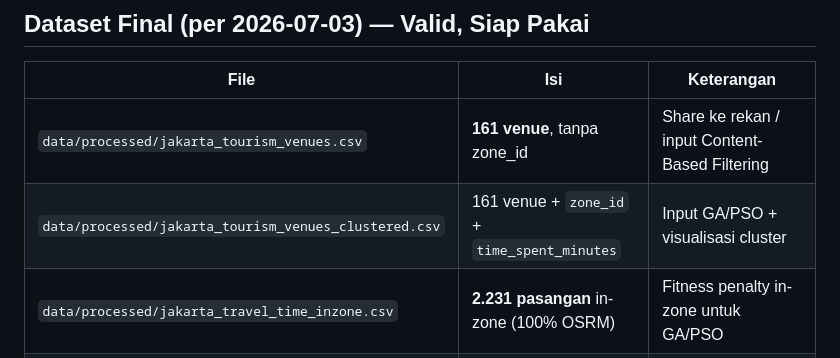
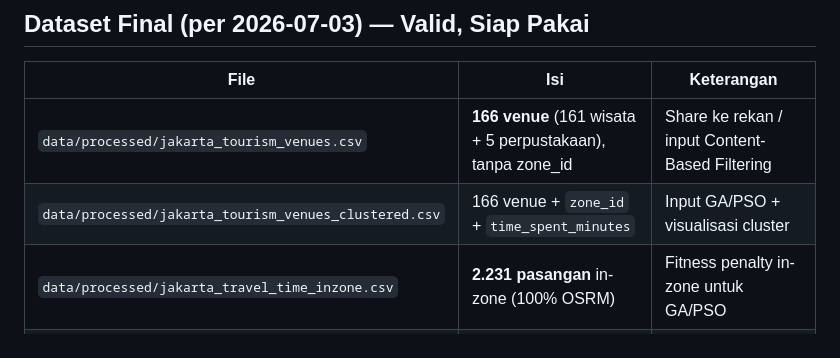
Before and after one commit to Hazjel/sistem-rekomendasi-destinasi-wisata-jakarta, a Markdown page: README.md, the part around the change. GitHub-like rendering.

Commit message:
docs: update jumlah venue 161 -> 166 (tambah 5 perpustakaan)

```diff
--- a/README.md
+++ b/README.md
@@ -28,8 +28,8 @@ Riset program **HUMIC** — sistem rekomendasi wisata Jakarta multi-hari berbasi
 
 | File | Isi | Keterangan |
 |------|-----|-----------|
-| `data/processed/jakarta_tourism_venues.csv` | **161 venue**, tanpa zone_id | Share ke rekan / input Content-Based Filtering |
-| `data/processed/jakarta_tourism_venues_clustered.csv` | 161 venue + `zone_id` + `time_spent_minutes` | Input GA/PSO + visualisasi cluster |
+| `data/processed/jakarta_tourism_venues.csv` | **166 venue** (161 wisata + 5 perpustakaan), tanpa zone_id | Share ke rekan / input Content-Based Filtering |
+| `data/processed/jakarta_tourism_venues_clustered.csv` | 166 venue + `zone_id` + `time_spent_minutes` | Input GA/PSO + visualisasi cluster |
 | `data/processed/jakarta_travel_time_inzone.csv` | **2.231 pasangan** in-zone (100% OSRM) | Fitness penalty in-zone untuk GA/PSO |
 | `data/processed/jakarta_travel_time_allpairs.csv` | **12.880 pasangan** all-pairs (100% OSRM) | Lookup cross-zone untuk GA/PSO |
 | `data/processed/jakarta_hotels.csv` | **181 hotel** bersih (daratan Jakarta) | Titik berangkat/pulang itinerary |
```
Also changed, not shown: PIPELINE.md (+1 -1 lines).
